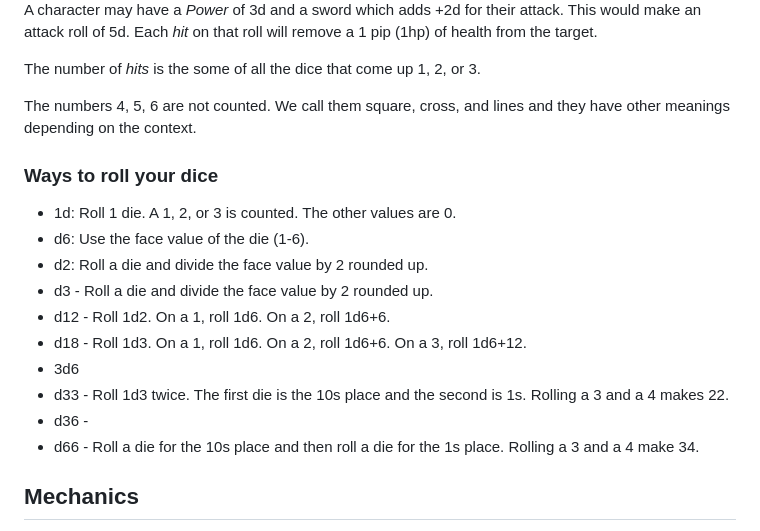
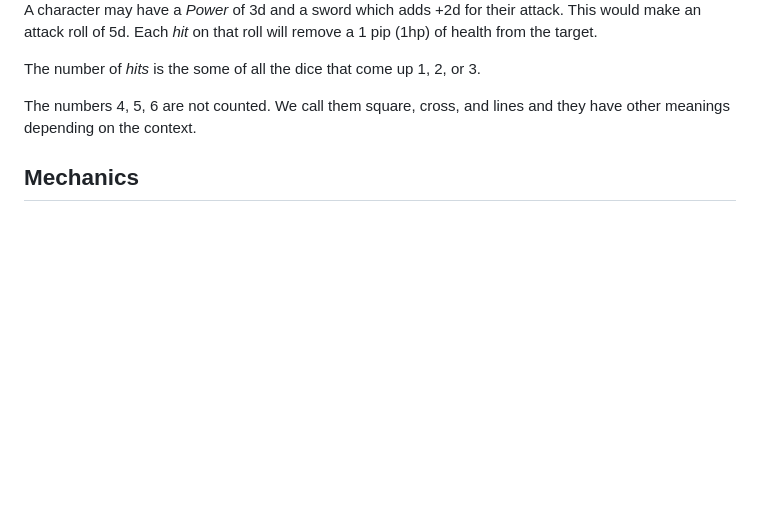
Before and after one commit to arielchuri/forglory, a Markdown page: crystalcastles.md, the part around the change. GitHub-like rendering; blank space fills up the shorter version.

Commit message:
update cc

```diff
--- a/crystalcastles.md
+++ b/crystalcastles.md
@@ -29,19 +29,6 @@ Each _hit_ on that roll will remove a 1 pip (1hp) of health from the target.
 The number of _hits_ is the some of all the dice that come up 1, 2, or 3.
 
 The numbers 4, 5, 6 are not counted. We call them square, cross, and lines and they have other meanings depending on the context.
-
-### Ways to roll your dice
-
-- 1d: Roll 1 die. A 1, 2, or 3 is counted. The other values are 0.
-- d6: Use the face value of the die (1-6).
-- d2: Roll a die and divide the face value by 2 rounded up.
-- d3 - Roll a die and divide the face value by 2 rounded up.
-- d12 - Roll 1d2. On a 1, roll 1d6. On a 2, roll 1d6+6.
-- d18 - Roll 1d3. On a 1, roll  1d6. On a 2, roll 1d6+6. On a 3, roll 1d6+12.
-- 3d6
-- d33 - Roll 1d3 twice. The first die is the 10s place and the second is 1s. Rolling a 3 and a 4 makes 22.
-- d36 -
-- d66 - Roll a die for the 10s place and then roll a die for the 1s place. Rolling a 3 and a 4 make 34.
 
 ## Mechanics
 
```
